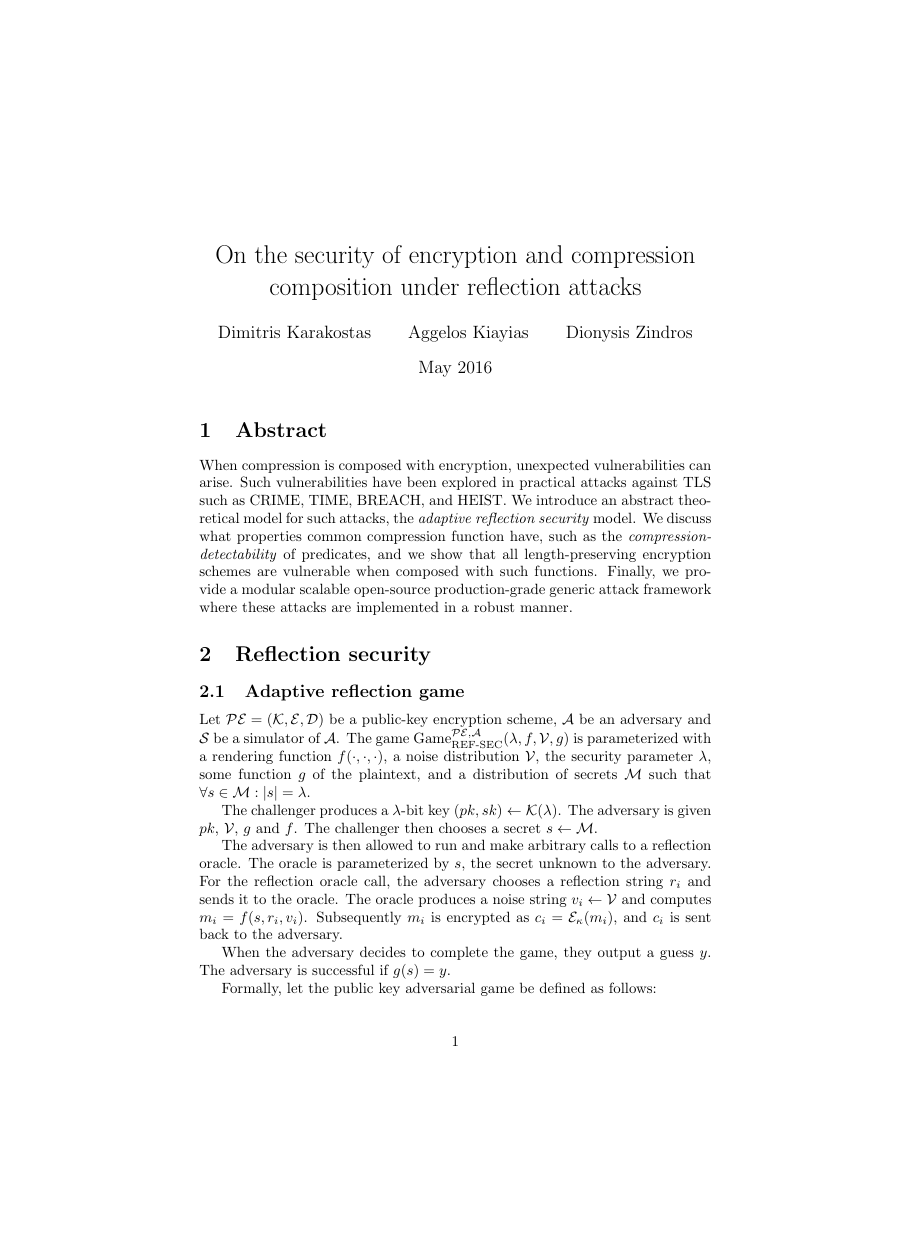
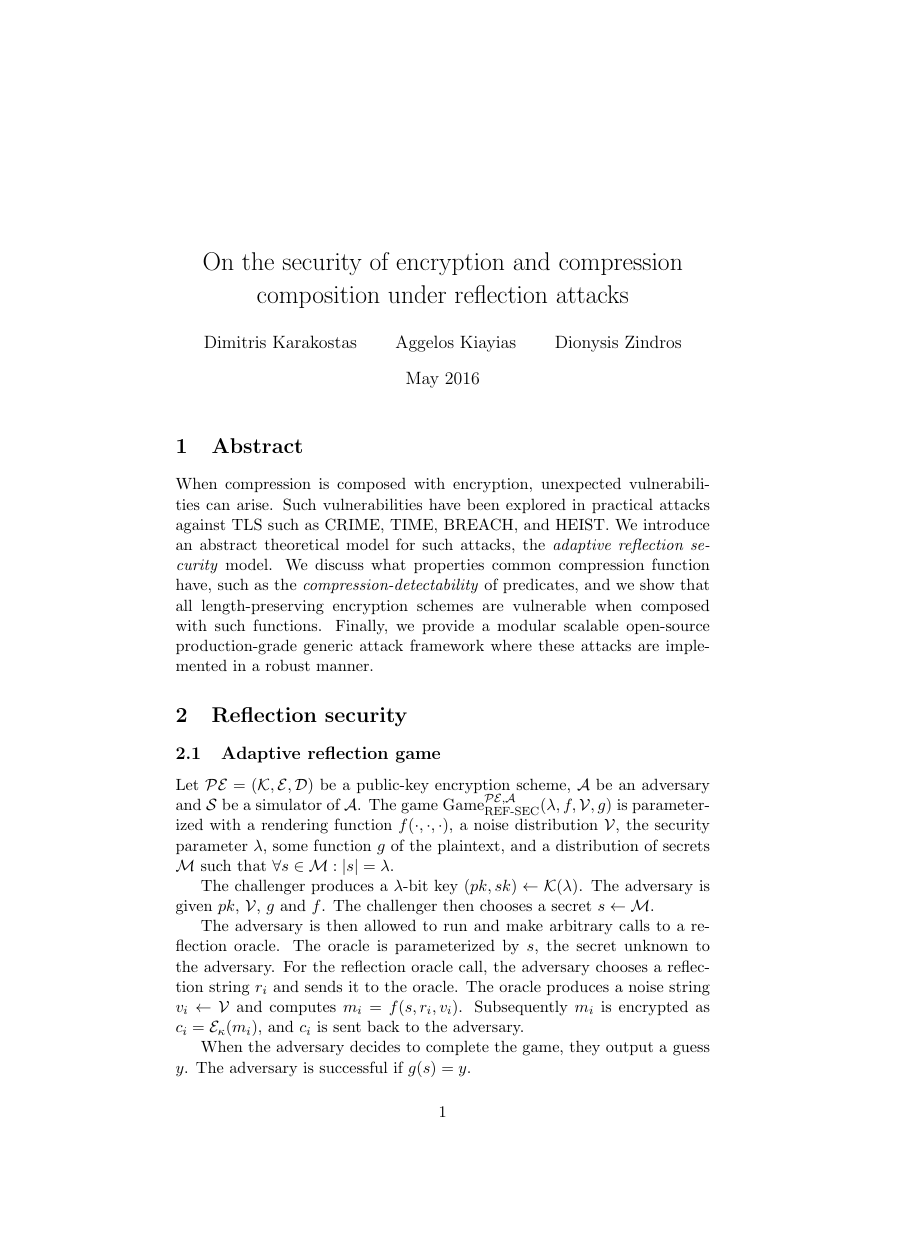
Before and after one commit to decrypto-org/rupture, a LaTeX document (etc/ccs/theory.tex): page 1 of 10 before the commit and page 1 of 11 after it, the shorter picture padded with empty space. Compiled offline with pdfLaTeX.

Commit message:
Update document class

```diff
--- a/etc/ccs/theory.tex
+++ b/etc/ccs/theory.tex
@@ -1,4 +1,4 @@
-\documentclass{article}
+\documentclass[a4paper, 11 pt, conference]{article}
 \usepackage[utf8]{inputenc}
 
 \title{On the security of encryption and compression composition under reflection attacks}
```
